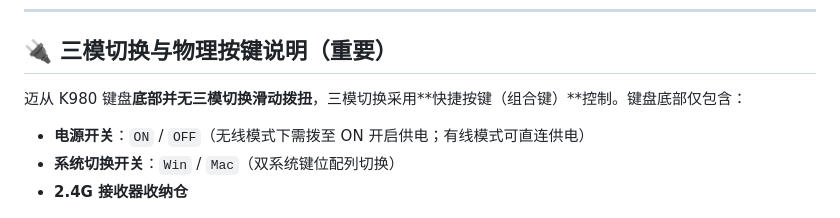
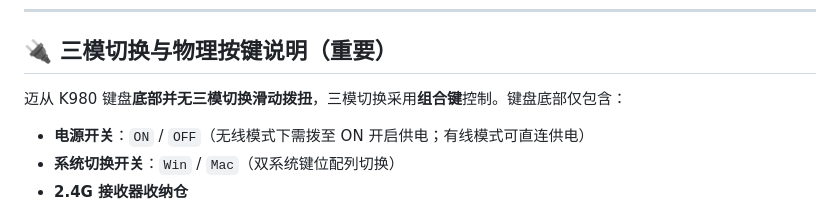
Before and after one commit to ReLIFE-1/k980-webhid-driver, a Markdown page: README.md, the part around the change. Drawn GitHub-style.

Commit message:
Fix wording in keyboard switch explanation

```diff
--- a/README.md
+++ b/README.md
@@ -47,7 +47,7 @@
 
 ## 🔌 三模切换与物理按键说明（重要）
 
-迈从 K980 键盘**底部并无三模切换滑动拨扭**，三模切换采用**快捷按键（组合键）**控制。键盘底部仅包含：
+迈从 K980 键盘**底部并无三模切换滑动拨扭**，三模切换采用**组合键**控制。键盘底部仅包含：
 - **电源开关**：`ON` / `OFF`（无线模式下需拨至 ON 开启供电；有线模式可直连供电）
 - **系统切换开关**：`Win` / `Mac`（双系统键位配列切换）
 - **2.4G 接收器收纳仓**
```
